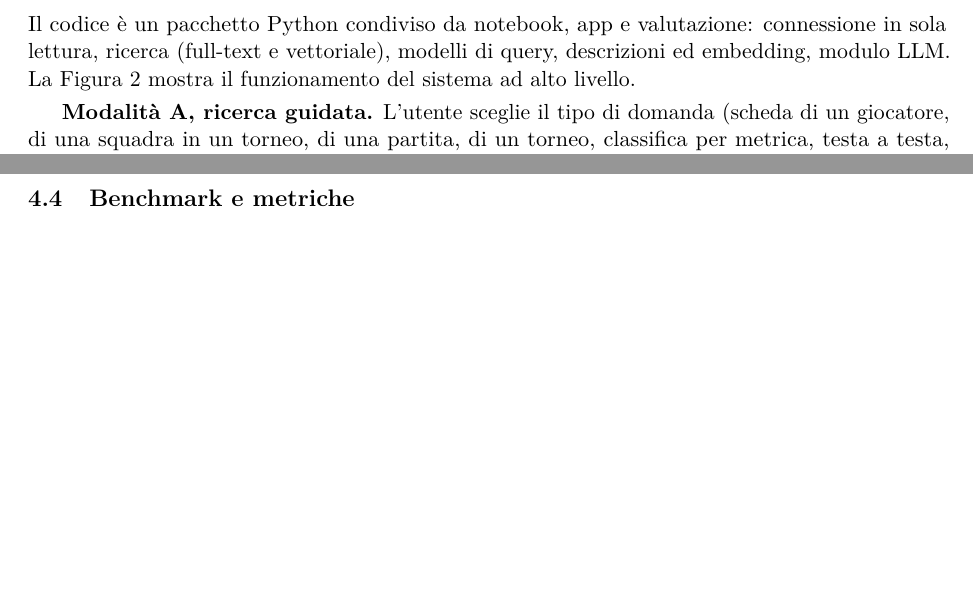
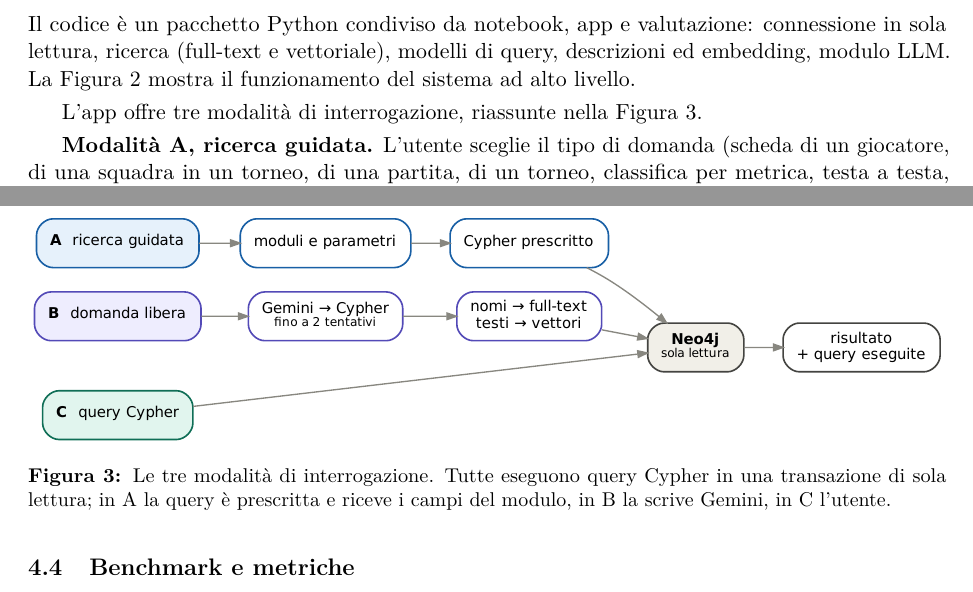
Before and after one commit to 0xSt/Multimedia-information-retrieval-system-for-sports-analytics, a LaTeX paper (docs/report/main.tex): two parts of pages 10 and 11 of 14, joined at a grey line, cut so that both start at the same text, the shorter picture padded with empty space. Compiled offline with pdfLaTeX.

Commit message:
Report: diagramma delle modalita di query

```diff
--- a/docs/report/main.tex
+++ b/docs/report/main.tex
@@ -329,11 +329,20 @@ Il codice è un pacchetto Python condiviso da notebook, app e valutazione: conne
 \label{fig:architettura}
 \end{figure}
 
+L'app offre tre modalità di interrogazione, riassunte nella Figura~\ref{fig:modalita}.
+
 \textbf{Modalità A, ricerca guidata.} L'utente sceglie il tipo di domanda (scheda di un giocatore, di una squadra in un torneo, di una partita, di un torneo, classifica per metrica, testa a testa, entità descritta senza nome, immagini da testo) e riempie i campi; i nomi hanno suggerimenti dall'indice full-text. Ogni tipo ha un modello di query parametrico, controllato su 46 risultati noti (46 su 46 corretti).
 
 \textbf{Modalità B, domanda libera.} Un LLM (Gemini) riceve lo schema del grafo e alcune regole (nome proprio $\to$ indice full-text; descrizione o contenuto di una foto $\to$ vettore; fatto esatto $\to$ \code{MATCH}/\code{WHERE}) e risponde con un JSON vincolato da uno schema: la query, i nomi da cercare e i testi da trasformare in vettori. L'LLM non vede i dati; la query gira in una transazione di sola lettura e, in caso di errore o risultato vuoto, l'LLM riceve il problema e riprova una volta. Su nove domande di prova, otto hanno dato un risultato; l'errore tipico è un nome ``come dovrebbe essere'' invece che come è nel grafo (\emph{Paris Saint-Germain} contro \emph{PSG}). Per esempio, \emph{a Dutch winger who reached the final in 2010} diventa una query che trova l'Olanda con il full-text, restringe ai convocati della finale 2010 e ordina per similarità con \emph{winger}.
 
 \textbf{Modalità C, query Cypher.} L'utente scrive direttamente una query Cypher, che gira in una transazione di sola lettura e con un tempo massimo di 30 secondi; l'app mostra il risultato e l'elenco delle relazioni del grafo con le classi che collegano.
+
+\begin{figure}[!htb]
+\centering
+\includegraphics[width=\textwidth]{figure/diagramma_5_modalita.pdf}
+\caption{Le tre modalità di interrogazione. Tutte eseguono query Cypher in una transazione di sola lettura; in A la query è prescritta e riceve i campi del modulo, in B la scrive Gemini, in C l'utente.}
+\label{fig:modalita}
+\end{figure}
 
 \textbf{App.} Un'app Streamlit espone le tre modalità e mostra, per ogni risposta, tutte le query Cypher eseguite, una clausola per riga, con i loro parametri.
 
```
Also changed, not shown: docs/report/figure/diagramma_5_modalita.pdf.
